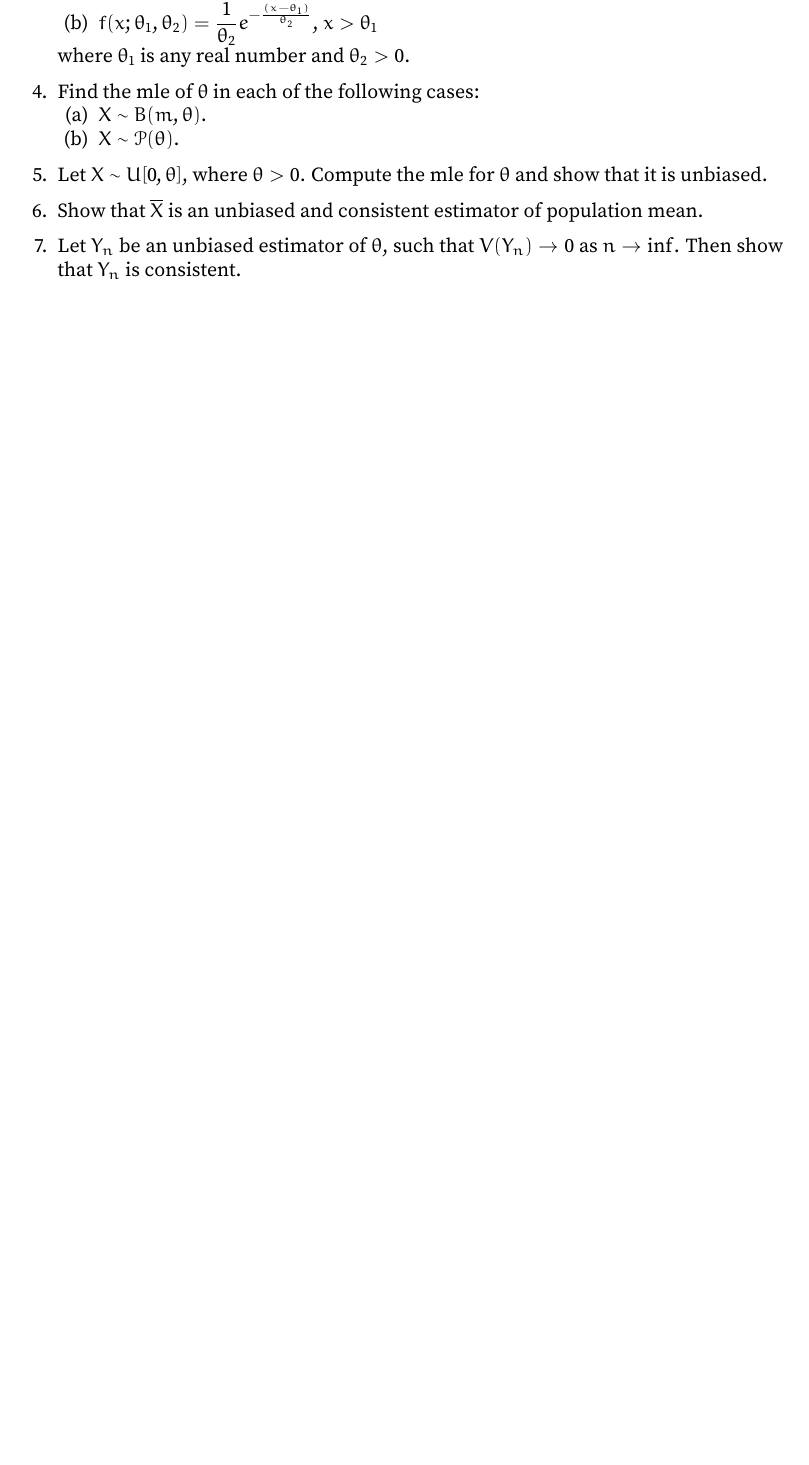
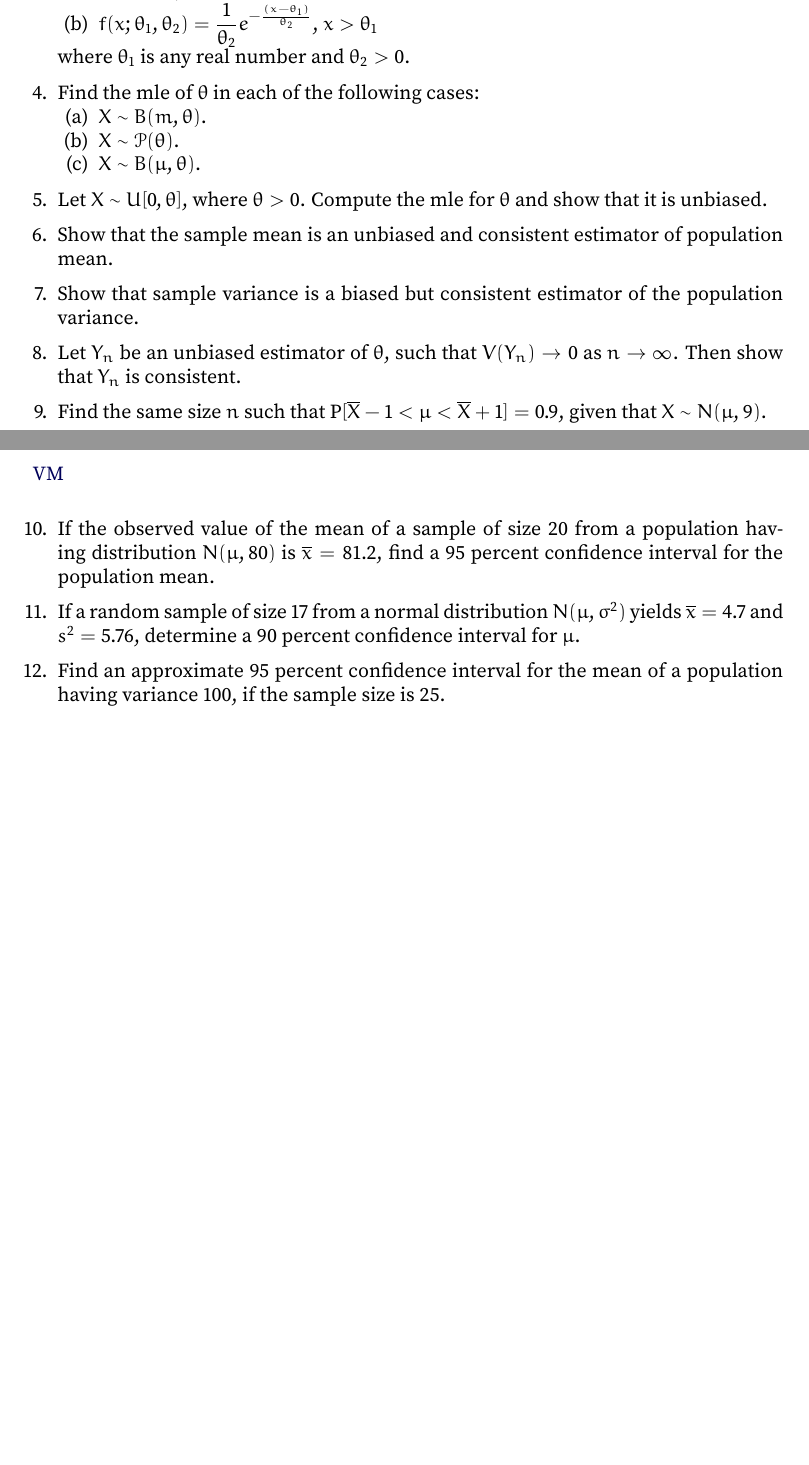
Before and after one commit to VynM/Teaching, a LaTeX problem sheet (Problem Sets/Probability and Statistics/Set 10.tex): part of the page before the commit and two parts of pages 1 and 2 of 2 after it, the two joined at a grey line, cut so that both start at the same text, the shorter picture padded with empty space. Compiled offline with pdfLaTeX.

Commit message:
Interval estimation

```diff
--- a/Problem Sets/Probability and Statistics/Set 10.tex
+++ b/Problem Sets/Probability and Statistics/Set 10.tex
@@ -53,13 +53,24 @@ where $\theta_1$ is any real number and $\theta_2 > 0$.
 \begin{enumerate}
 \item  $X \sim B(m, \theta)$.
 \item $X \sim \mathcal P(\theta)$.
+\item $X \sim B(\mu, \theta)$.
 \end{enumerate}
 
 \item Let $X \sim U[0, \theta]$, where $\theta > 0$. Compute the mle for $\theta$ and show that it is unbiased.
 
-\item Show that $\overline X$ is an unbiased and consistent estimator of population mean.
+\item Show that the sample mean is an unbiased and consistent estimator of population mean.
 
-\item Let $Y_n$ be an unbiased estimator of $\theta$, such that $V(Y_n) \to 0$ as $n \to \inf$. Then show that $Y_n$ is consistent.
+\item Show that sample variance is a biased but consistent estimator of the population variance.
+
+\item Let $Y_n$ be an unbiased estimator of $\theta$, such that $V(Y_n) \to 0$ as $n \to \infty$. Then show that $Y_n$ is consistent.
+
+\item Find the same size $n$ such that $\Prob[\overline X - 1 < \mu < \overline X + 1] = 0.9$, given that $X \sim N(\mu, 9)$.
+
+\item If the observed value of the mean of a sample of size $20$ from a population having distribution $N(\mu, 80)$ is $\overline x = 81.2$, find a $95$ percent confidence interval for the population mean.
+
+\item If a random sample of size $17$ from a normal distribution $N(\mu, \sigma^2)$ yields $\overline x = 4.7$ and $s^2 = 5.76$, determine a $90$ percent confidence interval for $\mu$.
+
+\item Find an approximate $95$ percent confidence interval for the mean of a population having variance $100$, if the sample size is $25$.
 
 \end{enumerate}
 
```
Also changed, not shown: Problem Sets/Probability and Statistics/Set 10.pdf.
